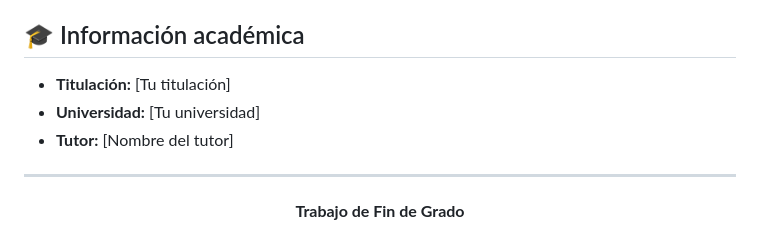
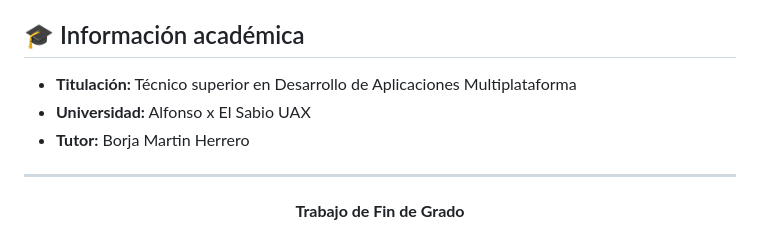
Before and after one commit to uanmita/uanmita.github.io, a Markdown page: README.md, the part around the change. GitHub-like rendering.

Commit message:
Update README.md
Datos UAX, tutor  y titulacion

```diff
--- a/README.md
+++ b/README.md
@@ -84,9 +84,9 @@ La aplicación utilizará Firebase para:
 
 ## 🎓 Información académica
 
-- **Titulación:** [Tu titulación]
-- **Universidad:** [Tu universidad]
-- **Tutor:** [Nombre del tutor]
+- **Titulación:** Técnico superior en Desarrollo de Aplicaciones Multiplataforma
+- **Universidad:** Alfonso x El Sabio UAX
+- **Tutor:** Borja Martin Herrero
 
 ---
 
```
